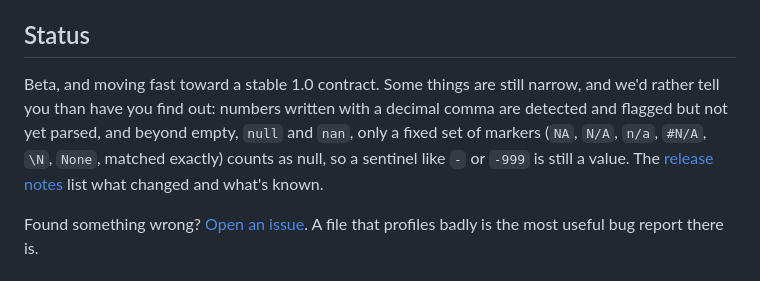
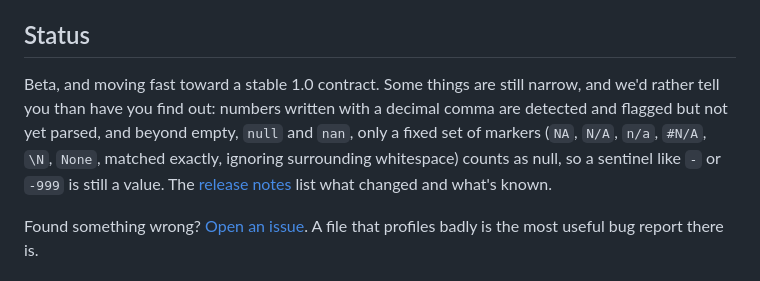
Before and after one commit to AndreaBozzo/dataprof, a Markdown page: README.md, the part around the change. Drawn GitHub-style.

Commit message:
docs: say null markers ignore surrounding whitespace

```diff
--- a/README.md
+++ b/README.md
@@ -101,7 +101,7 @@ Minimum supported Rust: 1.96.
 
 ## Status
 
-Beta, and moving fast toward a stable 1.0 contract. Some things are still narrow, and we'd rather tell you than have you find out: numbers written with a decimal comma are detected and flagged but not yet parsed, and beyond empty, `null` and `nan`, only a fixed set of markers (`NA`, `N/A`, `n/a`, `#N/A`, `\N`, `None`, matched exactly) counts as null, so a sentinel like `-` or `-999` is still a value. The [release notes](https://github.com/AndreaBozzo/dataprof/blob/HEAD/docs/release-notes.md) list what changed and what's known.
+Beta, and moving fast toward a stable 1.0 contract. Some things are still narrow, and we'd rather tell you than have you find out: numbers written with a decimal comma are detected and flagged but not yet parsed, and beyond empty, `null` and `nan`, only a fixed set of markers (`NA`, `N/A`, `n/a`, `#N/A`, `\N`, `None`, matched exactly, ignoring surrounding whitespace) counts as null, so a sentinel like `-` or `-999` is still a value. The [release notes](https://github.com/AndreaBozzo/dataprof/blob/HEAD/docs/release-notes.md) list what changed and what's known.
 
 Found something wrong? [Open an issue](https://github.com/AndreaBozzo/dataprof/issues). A file that profiles badly is the most useful bug report there is.
 
```
